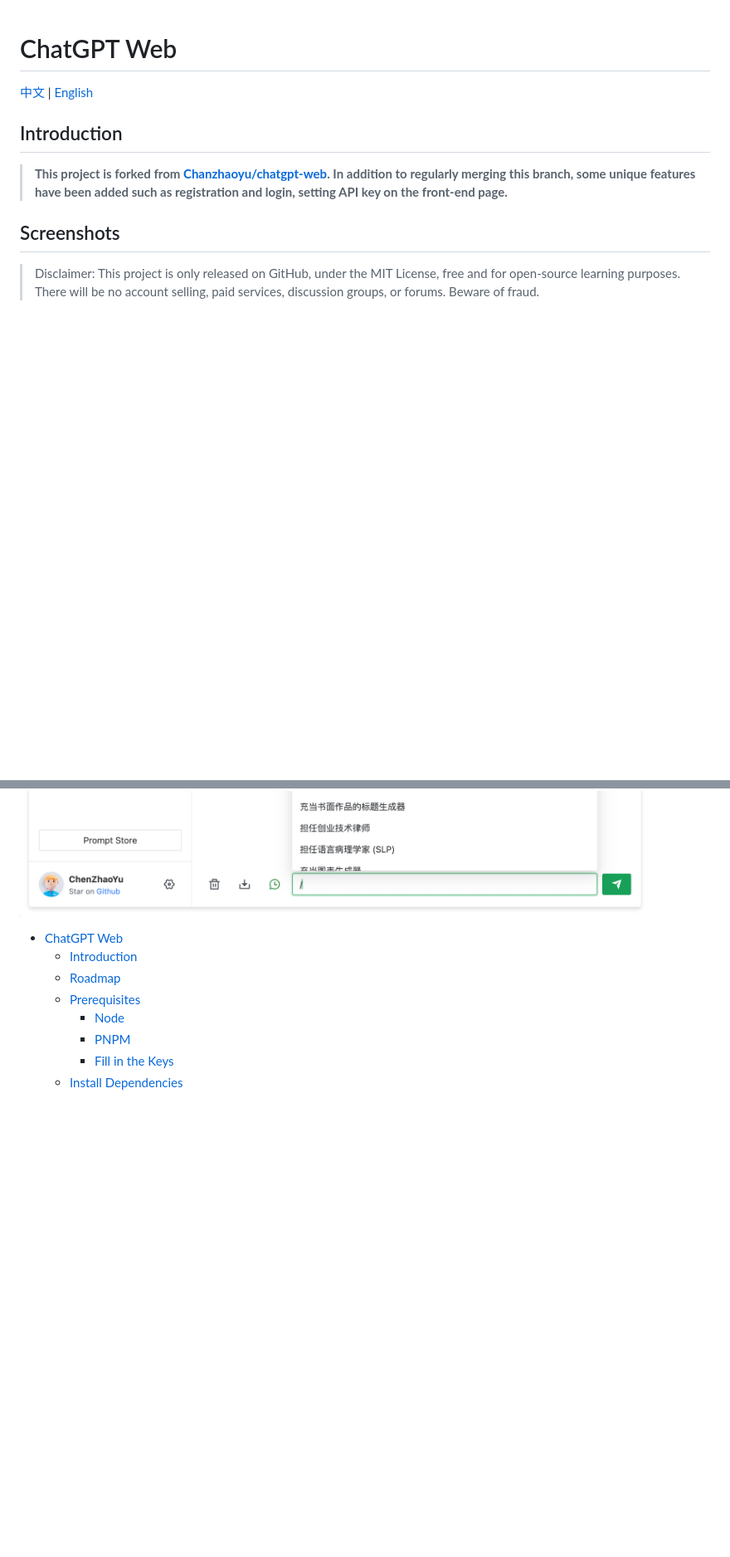
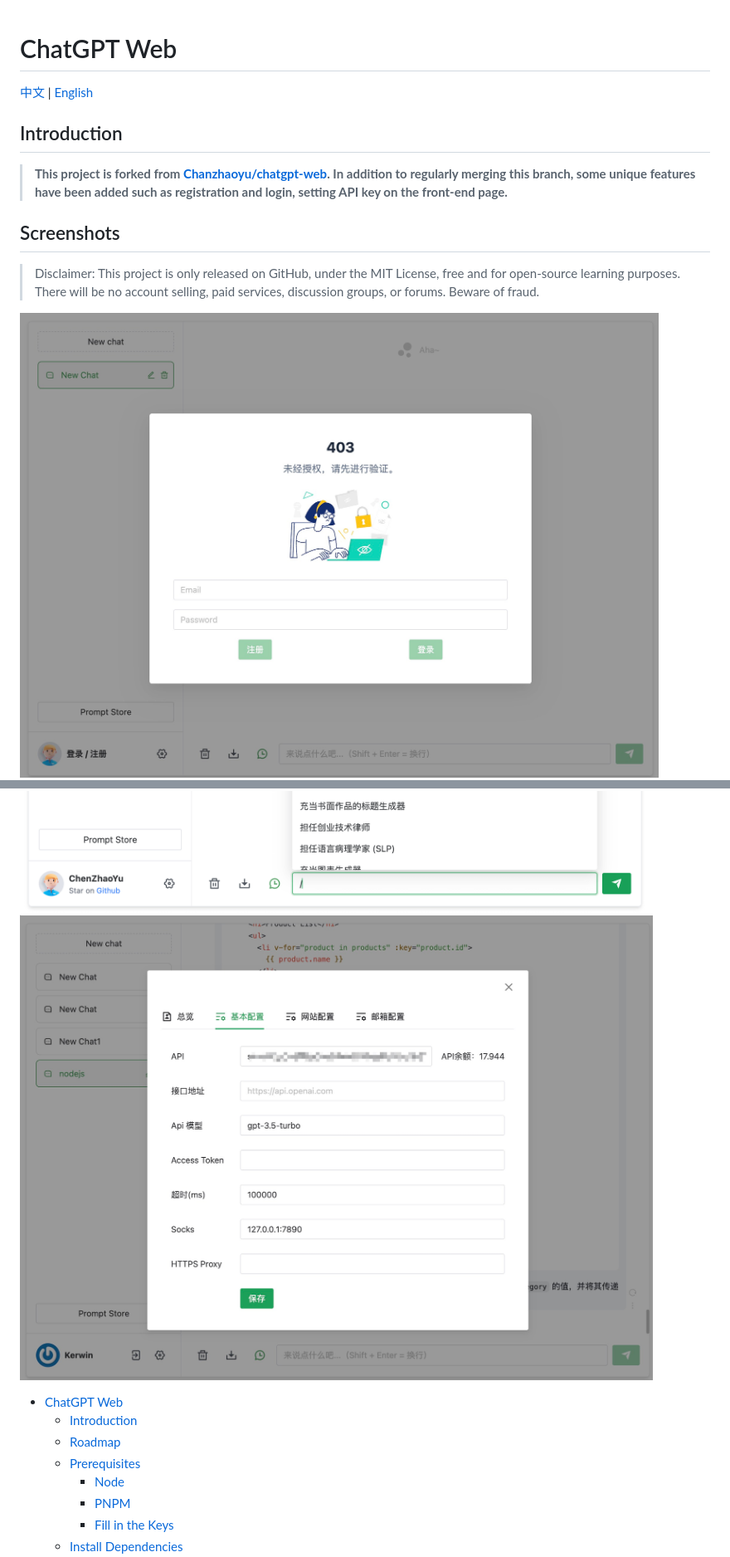
Before and after one commit to Chanzhaoyu/chatgpt-web, a Markdown page: README.en.md, 2 parts joined by grey strips. Shown: that part at 83% size. Drawn GitHub-style; pictures changed too: docs/basesettings.jpg (added), docs/login.jpg (added); blank space fills up the shorter version.

```diff
--- a/README.en.md
+++ b/README.en.md
@@ -13,8 +13,10 @@
 ## Screenshots
 > Disclaimer: This project is only released on GitHub, under the MIT License, free and for open-source learning purposes. There will be no account selling, paid services, discussion groups, or forums. Beware of fraud.
 
+![cover3](./docs/login.jpg)
 ![cover](./docs/c1.png)
 ![cover2](./docs/c2.png)
+![cover3](./docs/basesettings.jpg)
 
 - [ChatGPT Web](#chatgpt-web)
 	- [Introduction](#introduction)
```
Also changed, not shown: README.md (+2 -0 lines), docs/mailsettings.jpg (added), docs/sitesettings.jpg (added).
